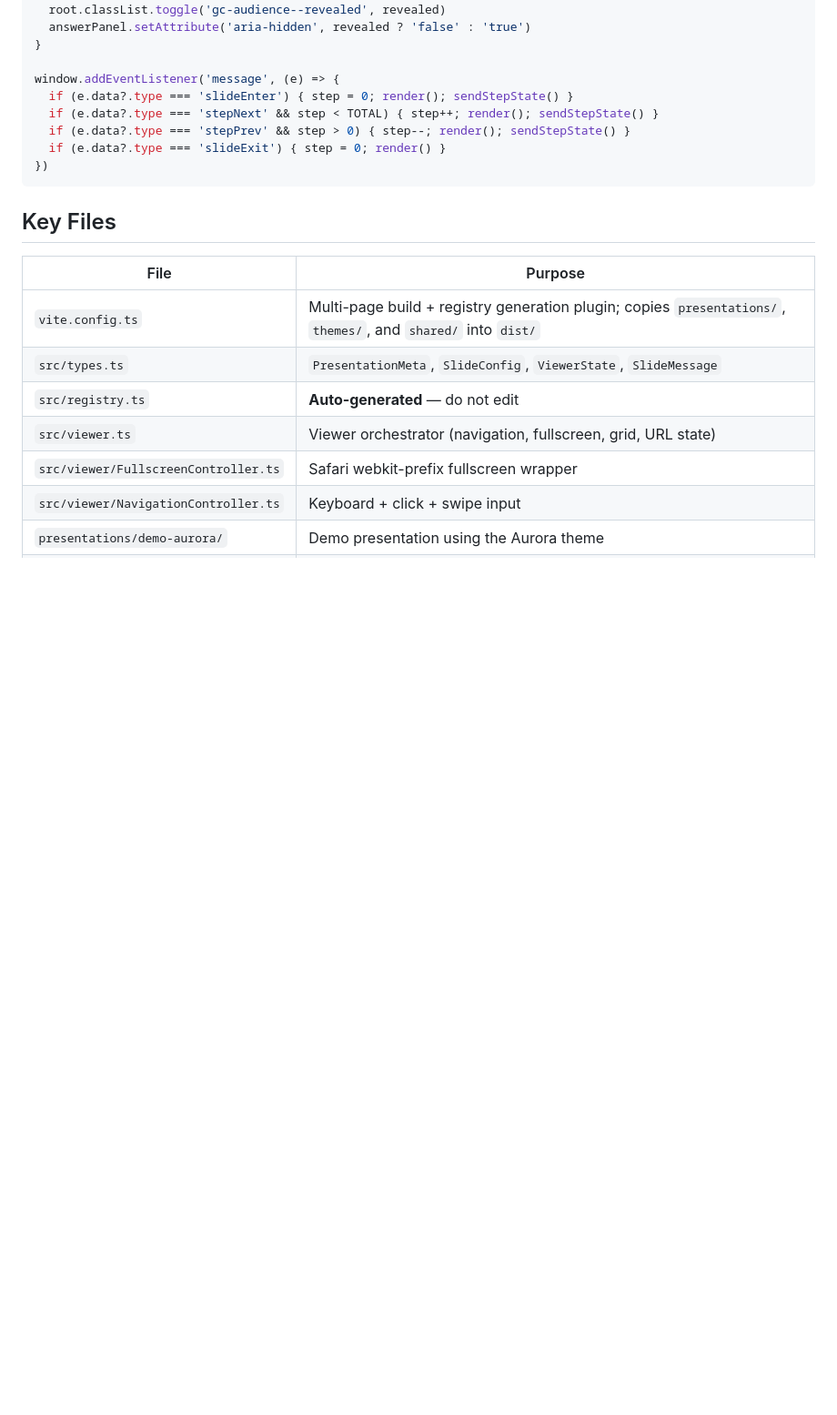
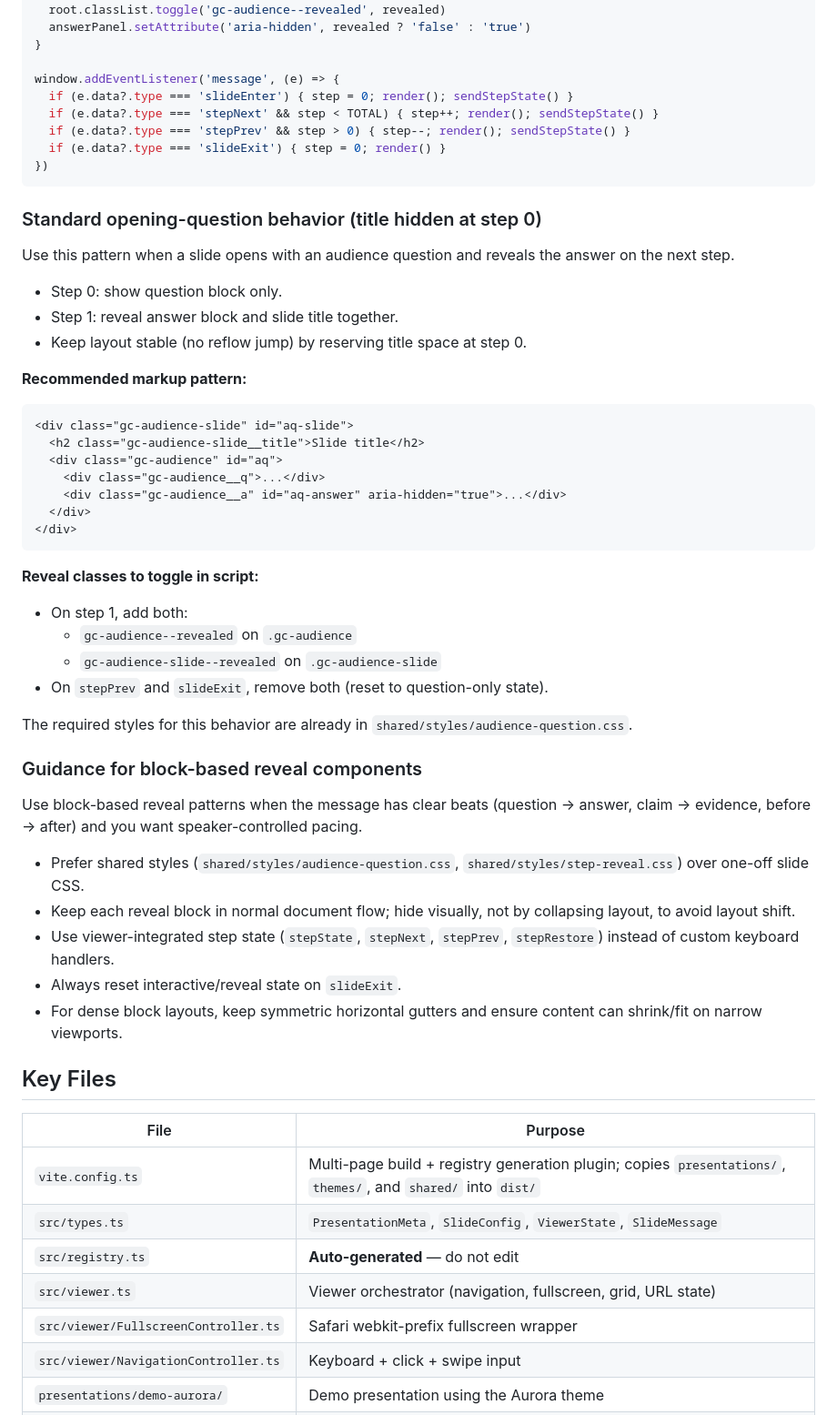
Before and after one commit to sumtopmus/gridcom-slides, a Markdown page: CLAUDE.md, the part around the change. Shown at 91% size. GitHub-like rendering; blank space fills up the shorter version.

Commit message:
docs: update documentation with new stadard behavior

````diff
--- a/CLAUDE.md
+++ b/CLAUDE.md
@@ -280,6 +280,45 @@ window.addEventListener('message', (e) => {
 })
 ```
 
+### Standard opening-question behavior (title hidden at step 0)
+
+Use this pattern when a slide opens with an audience question and reveals the answer on the next step.
+
+- Step 0: show question block only.
+- Step 1: reveal answer block and slide title together.
+- Keep layout stable (no reflow jump) by reserving title space at step 0.
+
+**Recommended markup pattern:**
+
+```html
+<div class="gc-audience-slide" id="aq-slide">
+  <h2 class="gc-audience-slide__title">Slide title</h2>
+  <div class="gc-audience" id="aq">
+    <div class="gc-audience__q">...</div>
+    <div class="gc-audience__a" id="aq-answer" aria-hidden="true">...</div>
+  </div>
+</div>
+```
+
+**Reveal classes to toggle in script:**
+
+- On step 1, add both:
+  - `gc-audience--revealed` on `.gc-audience`
+  - `gc-audience-slide--revealed` on `.gc-audience-slide`
+- On `stepPrev` and `slideExit`, remove both (reset to question-only state).
+
+The required styles for this behavior are already in `shared/styles/audience-question.css`.
+
+### Guidance for block-based reveal components
+
+Use block-based reveal patterns when the message has clear beats (question → answer, claim → evidence, before → after) and you want speaker-controlled pacing.
+
+- Prefer shared styles (`shared/styles/audience-question.css`, `shared/styles/step-reveal.css`) over one-off slide CSS.
+- Keep each reveal block in normal document flow; hide visually, not by collapsing layout, to avoid layout shift.
+- Use viewer-integrated step state (`stepState`, `stepNext`, `stepPrev`, `stepRestore`) instead of custom keyboard handlers.
+- Always reset interactive/reveal state on `slideExit`.
+- For dense block layouts, keep symmetric horizontal gutters and ensure content can shrink/fit on narrow viewports.
+
 ## Key Files
 
 | File | Purpose |
````
Also changed, not shown: 1 other file.
